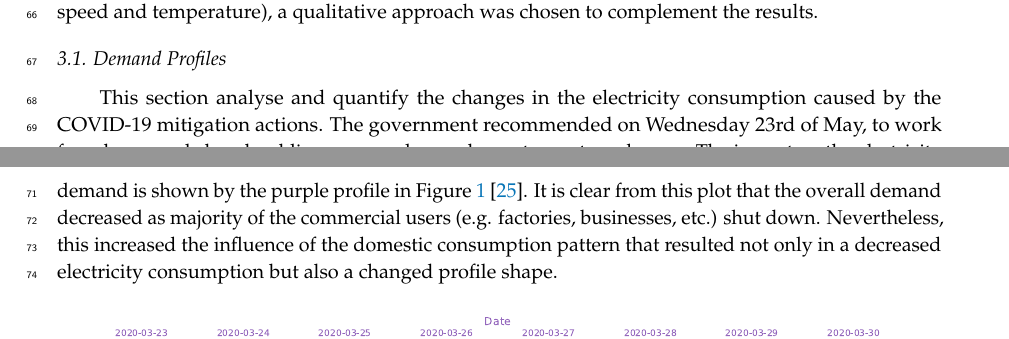
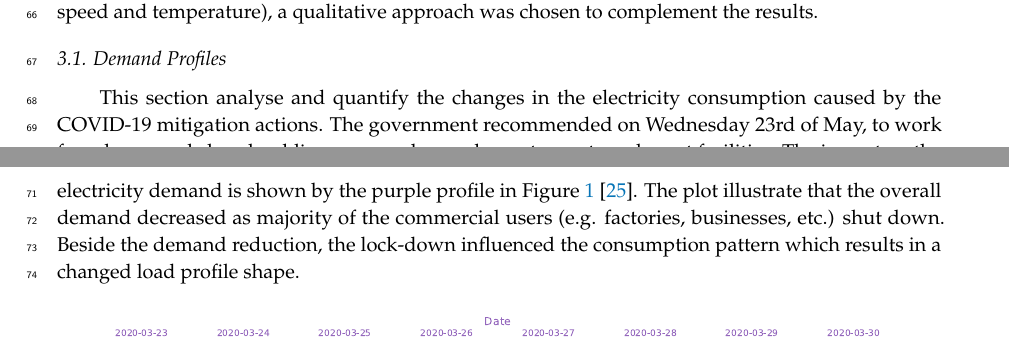
Before and after one commit to desenk/Impact-of-COVID-19-Lockdown-on-Electricity-Demand-in-GB, a LaTeX paper (Main.tex): two parts of pages 2 and 3 of 25, joined at a grey line, cut so that both start at the same text. Compiled offline with pdfLaTeX.

Commit message:
This closes #5 Great.

```diff
--- a/Main.tex
+++ b/Main.tex
@@ -189,7 +189,9 @@ This section details the effect of the COVID-19 outbreak on the GB electricity s
 
 \subsection{Demand Profiles}\label{section: Effect on demand profile}
 
-This section analyse and quantify the changes in the electricity consumption caused by the COVID-19 mitigation actions. The government recommended on Wednesday 23rd of May, to work from home and closed public spaces such as pubs, restaurants and gyms. The impact on the electricity demand is shown by the purple profile in Figure \ref{fig:demand_profiles} \cite{GovernmentGOV.UK}. It is clear from this plot that the overall demand decreased as majority of the commercial users (e.g. factories, businesses, etc.) shut down. Nevertheless, this increased the influence of the domestic consumption pattern that resulted not only in a decreased electricity consumption but also a changed profile shape.
+This section analyse and quantify the changes in the electricity consumption caused by the COVID-19 mitigation actions. The government recommended on Wednesday 23rd of May, to work from home and closed public spaces such as pubs, restaurants and sport facilities. The impact on the electricity demand is shown by the purple profile in Figure \ref{fig:demand_profiles} \cite{GovernmentGOV.UK}. The plot illustrate that the overall demand decreased as majority of the commercial users (e.g. factories, businesses, etc.) shut down.
+Beside the demand reduction, the lock-down influenced the consumption pattern which results in a changed load profile shape.
+%Old alternative: Nevertheless, this increased the influence of the domestic consumption pattern that resulted not only in a decreased electricity consumption but also a changed profile shape.
 
 \begin{figure}[H]
 \centering
```
Also changed, not shown: Main.tex (7 more changed lines).
